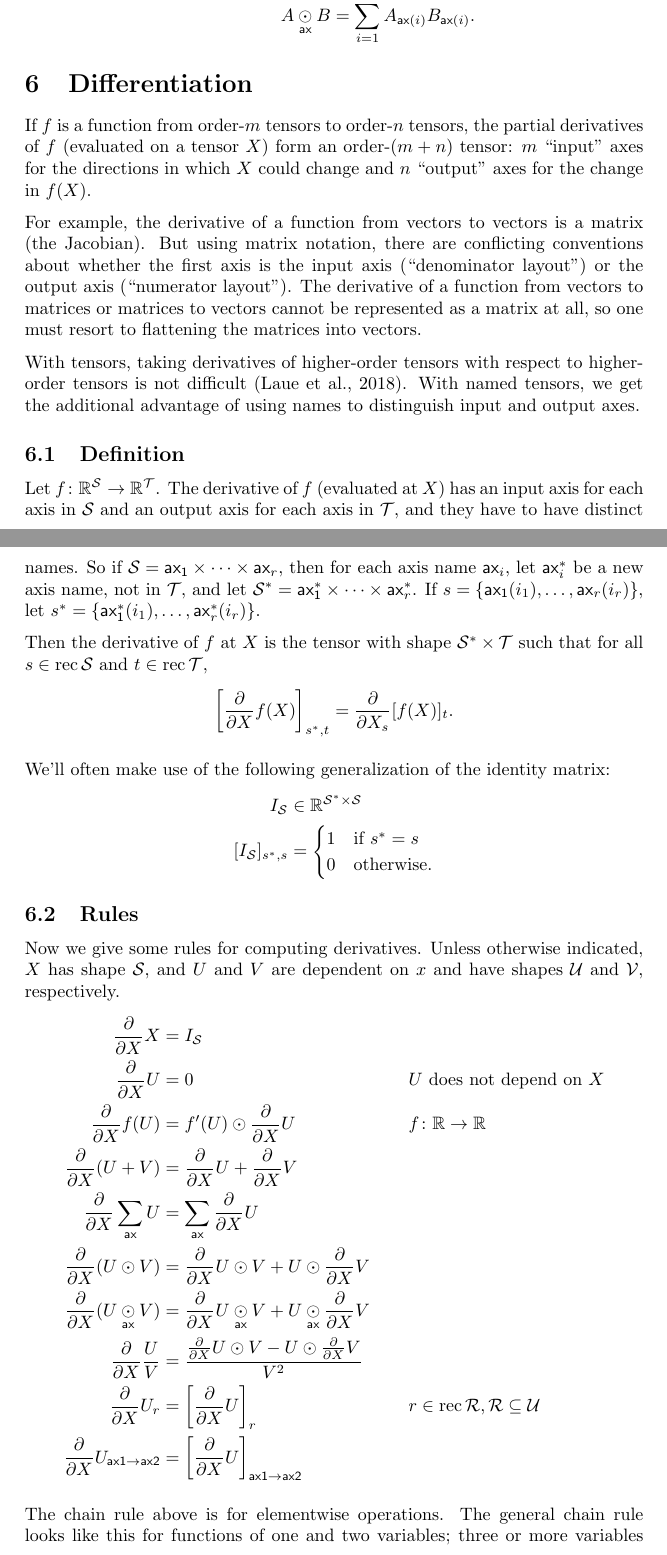
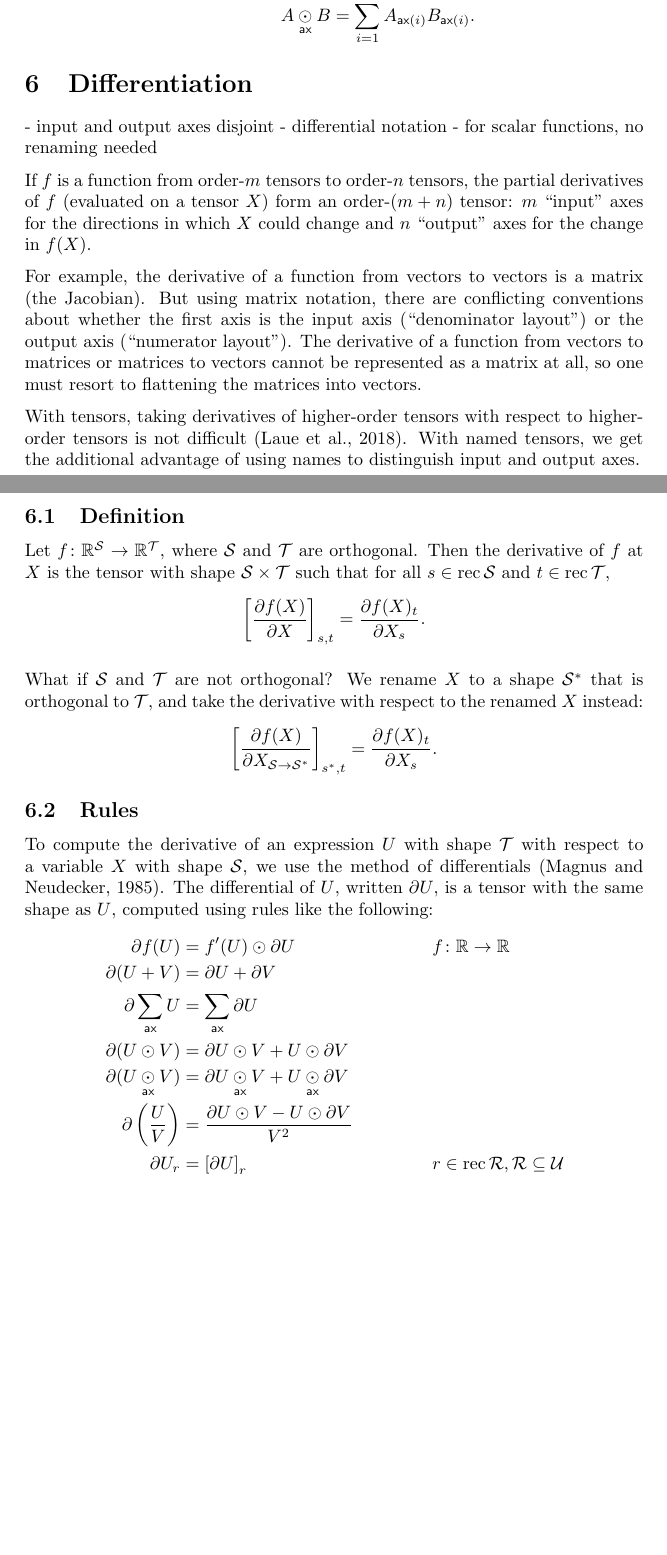
Before and after one commit to namedtensor/notation, a LaTeX paper (main.tex, which reads calculus.tex): two parts of pages 18 and 19 of 25, joined at a grey line, cut so that both start at the same text, the shorter picture padded with empty space. Compiled offline with pdfLaTeX.

Commit message:
derivatives with expilcit renaming (WIP)

```diff
--- a/calculus.tex
+++ b/calculus.tex
@@ -1,5 +1,10 @@
-\newcommand{\ddx}{\frac{\partial}{\partial X}}
+- input and output axes disjoint
+- differential notation
+- for scalar functions, no renaming needed
+
 \newcommand{\inp}[1]{#1^*}
+\newcommand{\ddx}[1]{\frac{\partial #1}{\partial X}}
+\newcommand{\ddxr}[1]{\frac{\partial #1}{\partial X_{\nmov{\mathcal{S}}{\inp{\mathcal{S}}}}}}
 
 If $f$ is a function from order-$m$ tensors to order-$n$ tensors, the partial derivatives of $f$ (evaluated on a tensor $X$) form an order-$(m+n)$ tensor: $m$ ``input'' axes for the directions in which $X$ could change and $n$ ``output'' axes for the change in $f(X)$.
 
@@ -9,35 +14,22 @@ With tensors, taking derivatives of higher-order tensors with respect to higher-
 
 \subsection{Definition}
 
-Let $f \colon \reals^\mathcal{S} \rightarrow \reals^\mathcal{T}$. The derivative of $f$ (evaluated at $X$) has an input axis for each axis in $\mathcal{S}$ and an output axis for each axis in $\mathcal{T}$, and they have to have distinct names. So if $\mathcal{S} = \name{ax_1} \times \cdots \times \name{ax\sub{r}}$, then for each axis name $\name{ax\sub{i}}$, let $\name{\inp{ax\sub{i}}}$ be a new axis name, not in $\mathcal{T}$, and let $\inp{\mathcal{S}} = \name{\inp{ax_1}} \times \cdots \times \name{\inp{ax\sub{r}}}$. If $s = \{\nidx{ax_1}{i_1}, \ldots, \nidx{ax\sub{r}}{i_r}\}$, let $\inp{s} = \{\nidx{\inp{ax_1}}{i_1}, \ldots, \nidx{\inp{ax\sub{r}}}{i_r}\}$.
+Let $f \colon \reals^\mathcal{S} \rightarrow \reals^\mathcal{T}$, where $\mathcal{S}$ and $\mathcal{T}$ are orthogonal. Then the derivative of $f$ at $X$ is the tensor with shape $\mathcal{S} \times \mathcal{T}$ such that for all $s \in \rec\mathcal{S}$ and $t \in \rec\mathcal{T}$,
+\[\left[\ddx{f(X)} \right]_{s,t} = \frac{\partial f(X)_t}{\partial X_s}.\]
 
-Then the derivative of $f$ at $X$ is the tensor with shape $\inp{\mathcal{S}} \times \mathcal{T}$ such that for all $s \in \rec\mathcal{S}$ and $t \in \rec\mathcal{T}$,
-\[\left[\ddx f(X) \right]_{\inp{s},t} = \frac{\partial}{\partial X_s} [f(X)]_t.\]
-
-We'll often make use of the following generalization of the identity matrix:
-\begin{align*}
-  I_\mathcal{S} &\in \reals^{\inp{\mathcal{S}} \times \mathcal{S}} \\
-  [I_\mathcal{S}]_{\inp{s}, s} &= \begin{cases}
-    1 & \text{if $\inp{s} = s$} \\
-    0 & \text{otherwise.}
-  \end{cases}
-\end{align*}
+What if $\mathcal{S}$ and $\mathcal{T}$ are not orthogonal? We rename $X$ to a shape $\inp{\mathcal{S}}$ that is orthogonal to $\mathcal{T}$, and take the derivative with respect to the renamed $X$ instead:
+\[\left[\ddxr{f(X)} \right]_{\inp{s},t} = \frac{\partial f(X)_t}{\partial X_s}.\]
 
 \subsection{Rules}
 
-Now we give some rules for computing derivatives. Unless otherwise indicated, $X$ has shape $\mathcal{S}$, and $U$ and $V$ are dependent on $x$ and have shapes $\mathcal{U}$ and $\mathcal{V}$, respectively.
+To compute the derivative of an expression $U$ with shape $\mathcal{T}$ with respect to a variable $X$ with shape $\mathcal{S}$, we use the method of differentials \citep{magnus+neudecker:1985}. The differential of $U$, written $\partial U$, is a tensor with the same shape as $U$, computed using rules like the following:
 \begin{align*}
-  \ddx X &= I_\mathcal{S} \\
-  \ddx U &= 0 && \text{$U$ does not depend on $X$} \\
-  \ddx f(U) &= f'(U) \odot \ddx U && f \colon \reals \rightarrow \reals \\
-  \ddx (U + V) &= \ddx U + \ddx V \\
-  \ddx \nsum{ax} U &= \nsum{ax} \ddx U \\
-  \ddx (U \odot V) &= \ddx U \odot V + U \odot \ddx V \\
-  \ddx (U \ndot{ax} V) &= \ddx U \ndot{ax} V + U \ndot{ax} \ddx V \\
-  \ddx \frac{U}{V} &= \frac{\ddx U \odot V - U \odot \ddx V}{V^2} \\
-  \ddx U_r &= \left[\ddx U\right]_r && r \in \rec \mathcal{R}, \mathcal{R} \subseteq \mathcal{U} \\
-  \ddx U_{\nmov{ax1}{ax2}} &= \left[\ddx U\right]_{\nmov{ax1}{ax2}}
+  \partial f(U) &= f'(U) \odot \partial U && f \colon \reals \rightarrow \reals \\
+  \partial (U + V) &= \partial U + \partial V \\
+  \partial \nsum{ax} U &= \nsum{ax} \partial U \\
+  \partial (U \odot V) &= \partial U \odot V + U \odot \partial V \\
+  \partial (U \ndot{ax} V) &= \partial U \ndot{ax} V + U \ndot{ax} \partial V \\
+  \partial \left(\frac{U}{V}\right) &= \frac{\partial U \odot V - U \odot \partial V}{V^2} \\
+  \partial U_r &= \left[\partial U\right]_r && r \in \rec \mathcal{R}, \mathcal{R} \subseteq \mathcal{U} \\
+  \partial U_{\nmov{ax1}{ax2}} &= \left[\partial U\right]_{\nmov{ax1}{ax2}}
 \end{align*}
-
-The chain rule above is for elementwise operations. The general chain rule looks like this for functions of one and two variables; three or more variables are analogous.
-\begin{align*}
```
Also changed, not shown: references.bib (+12 -0 lines), main.pdf, calculus.tex (41 more changed lines).
